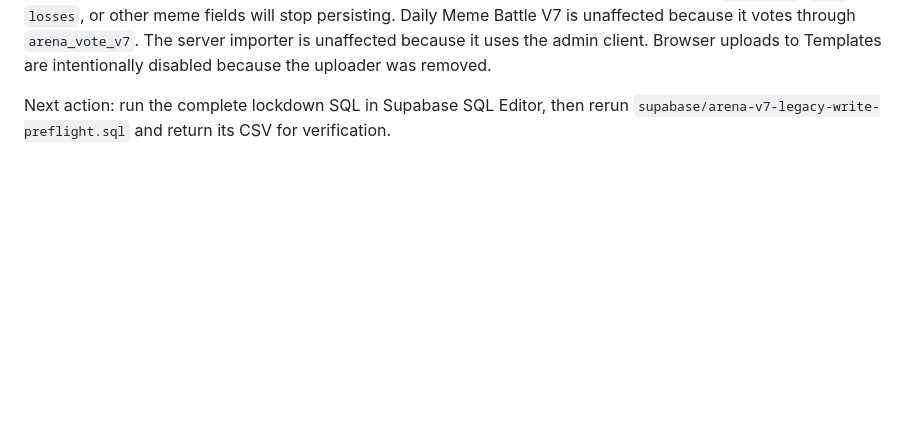
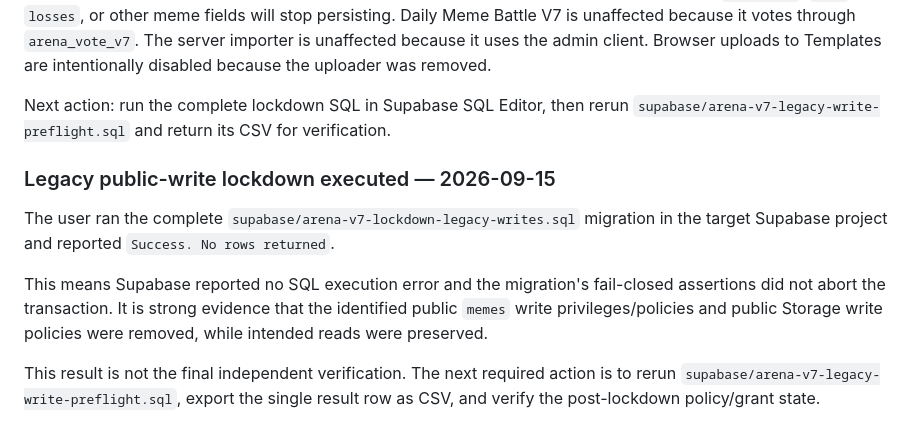
Before and after one commit to custminefloyd1/explained-meme, a Markdown page: HANDOFF-Daily-Meme-Battle-V7.md, the part around the change. GitHub-like rendering; blank space fills up the shorter version.

Commit message:
Record successful legacy-write lockdown execution

```diff
--- a/HANDOFF-Daily-Meme-Battle-V7.md
+++ b/HANDOFF-Daily-Meme-Battle-V7.md
@@ -849,3 +849,12 @@ The migration:
 Compatibility impact is intentional: any remaining legacy browser code that directly updates `memes.elo`, `wins`, `losses`, or other meme fields will stop persisting. Daily Meme Battle V7 is unaffected because it votes through `arena_vote_v7`. The server importer is unaffected because it uses the admin client. Browser uploads to Templates are intentionally disabled because the uploader was removed.
 
 Next action: run the complete lockdown SQL in Supabase SQL Editor, then rerun `supabase/arena-v7-legacy-write-preflight.sql` and return its CSV for verification.
+
+
+### Legacy public-write lockdown executed — 2026-09-15
+
+The user ran the complete `supabase/arena-v7-lockdown-legacy-writes.sql` migration in the target Supabase project and reported `Success. No rows returned`.
+
+This means Supabase reported no SQL execution error and the migration's fail-closed assertions did not abort the transaction. It is strong evidence that the identified public `memes` write privileges/policies and public Storage write policies were removed, while intended reads were preserved.
+
+This result is not the final independent verification. The next required action is to rerun `supabase/arena-v7-legacy-write-preflight.sql`, export the single result row as CSV, and verify the post-lockdown policy/grant state.
```
